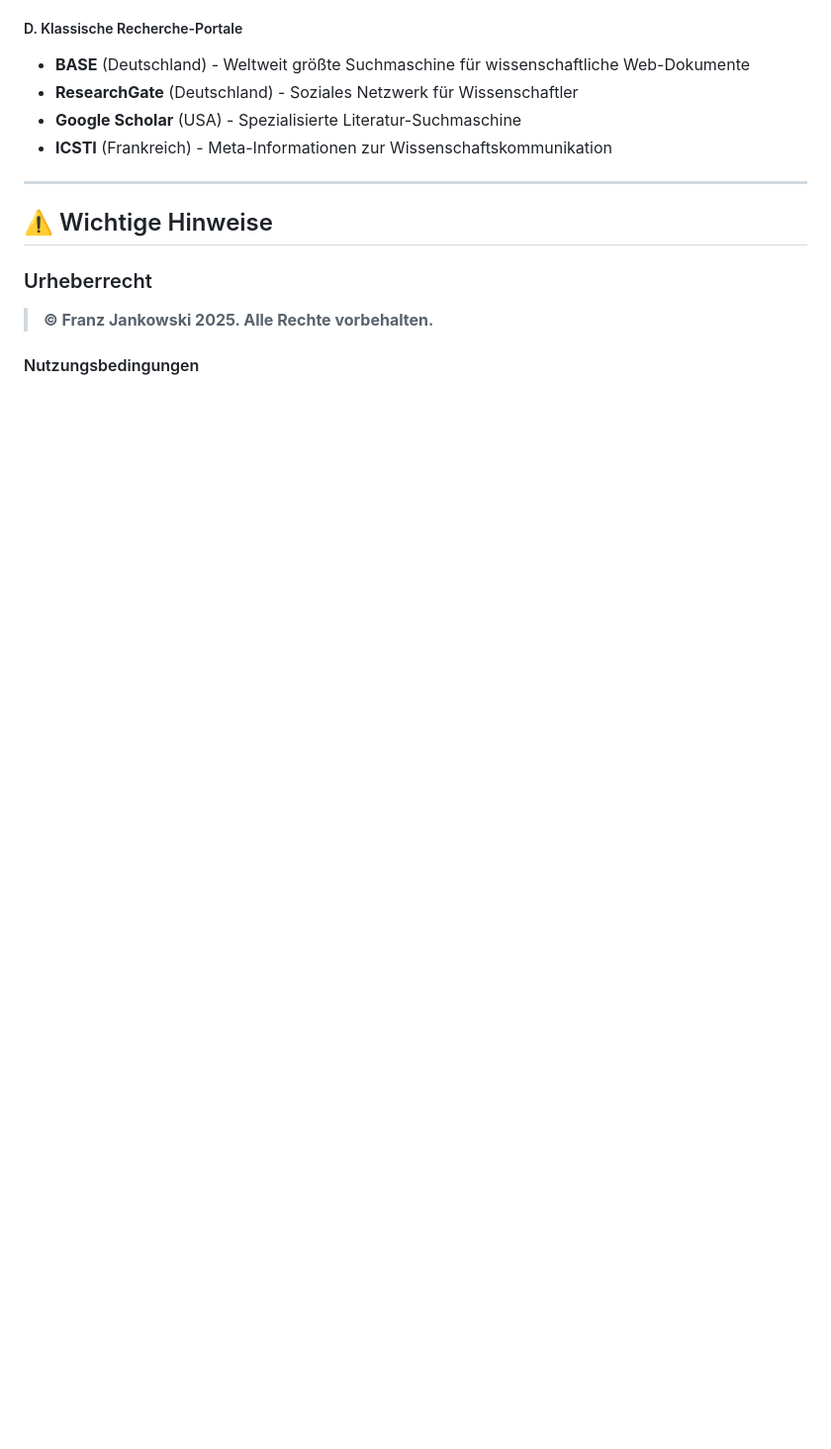
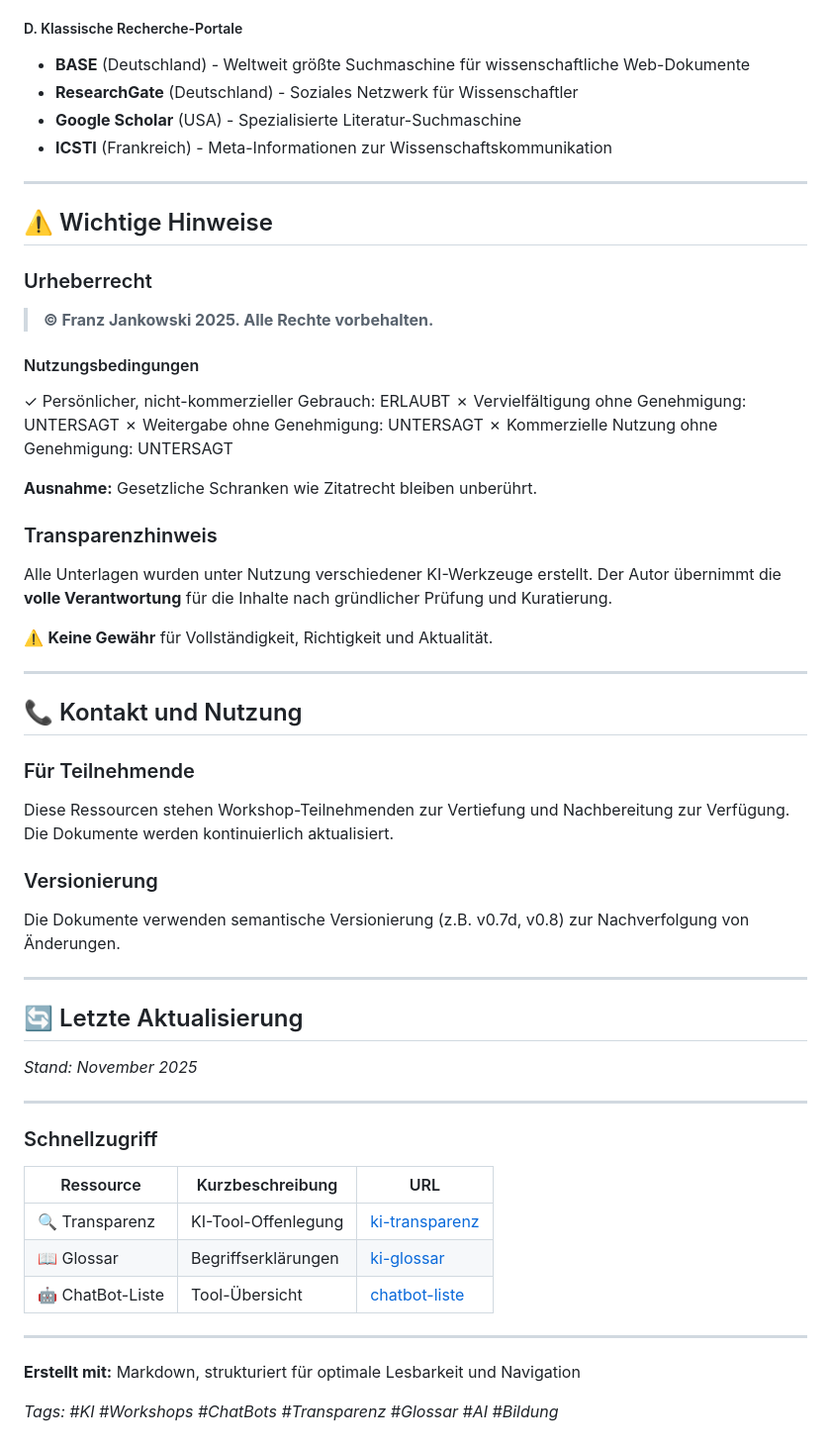
Before and after one commit to franzjankowski/franzjankowski.github.io, a Markdown page: README.md, the part around the change. Shown: that part at 99% size. Rendered like a GitHub page; blank space fills up the shorter version.

```diff
--- a/README.md
+++ b/README.md
@@ -179,3 +179,51 @@ Zunehmend international relevante Plattformen:
 > **© Franz Jankowski 2025. Alle Rechte vorbehalten.**
 
 #### Nutzungsbedingungen
+
+✓ Persönlicher, nicht-kommerzieller Gebrauch: ERLAUBT
+✗ Vervielfältigung ohne Genehmigung: UNTERSAGT
+✗ Weitergabe ohne Genehmigung: UNTERSAGT
+✗ Kommerzielle Nutzung ohne Genehmigung: UNTERSAGT
+
+
+**Ausnahme:** Gesetzliche Schranken wie Zitatrecht bleiben unberührt.
+
+### Transparenzhinweis
+
+Alle Unterlagen wurden unter Nutzung verschiedener KI-Werkzeuge erstellt. Der Autor übernimmt die **volle Verantwortung** für die Inhalte nach gründlicher Prüfung und Kuratierung.
+
+⚠️ **Keine Gewähr** für Vollständigkeit, Richtigkeit und Aktualität.
+
+---
+
+## 📞 Kontakt und Nutzung
+
+### Für Teilnehmende
+
+Diese Ressourcen stehen Workshop-Teilnehmenden zur Vertiefung und Nachbereitung zur Verfügung. Die Dokumente werden kontinuierlich aktualisiert.
+
+### Versionierung
+
+Die Dokumente verwenden semantische Versionierung (z.B. v0.7d, v0.8) zur Nachverfolgung von Änderungen.
+
+---
+
+## 🔄 Letzte Aktualisierung
+
+*Stand: November 2025*
+
+---
+
+### Schnellzugriff
+
+| Ressource | Kurzbeschreibung | URL |
+|-----------|------------------|-----|
+| 🔍 Transparenz | KI-Tool-Offenlegung | [ki-transparenz](https://franzjankowski.github.io/ki-transparenz) |
+| 📖 Glossar | Begriffserklärungen | [ki-glossar](https://franzjankowski.github.io/ki-glossar) |
+| 🤖 ChatBot-Liste | Tool-Übersicht | [chatbot-liste](https://franzjankowski.github.io/chatbot-liste) |
+
+---
+
+**Erstellt mit:** Markdown, strukturiert für optimale Lesbarkeit und Navigation
+
+*Tags: #KI #Workshops #ChatBots #Transparenz #Glossar #AI #Bildung*
```
